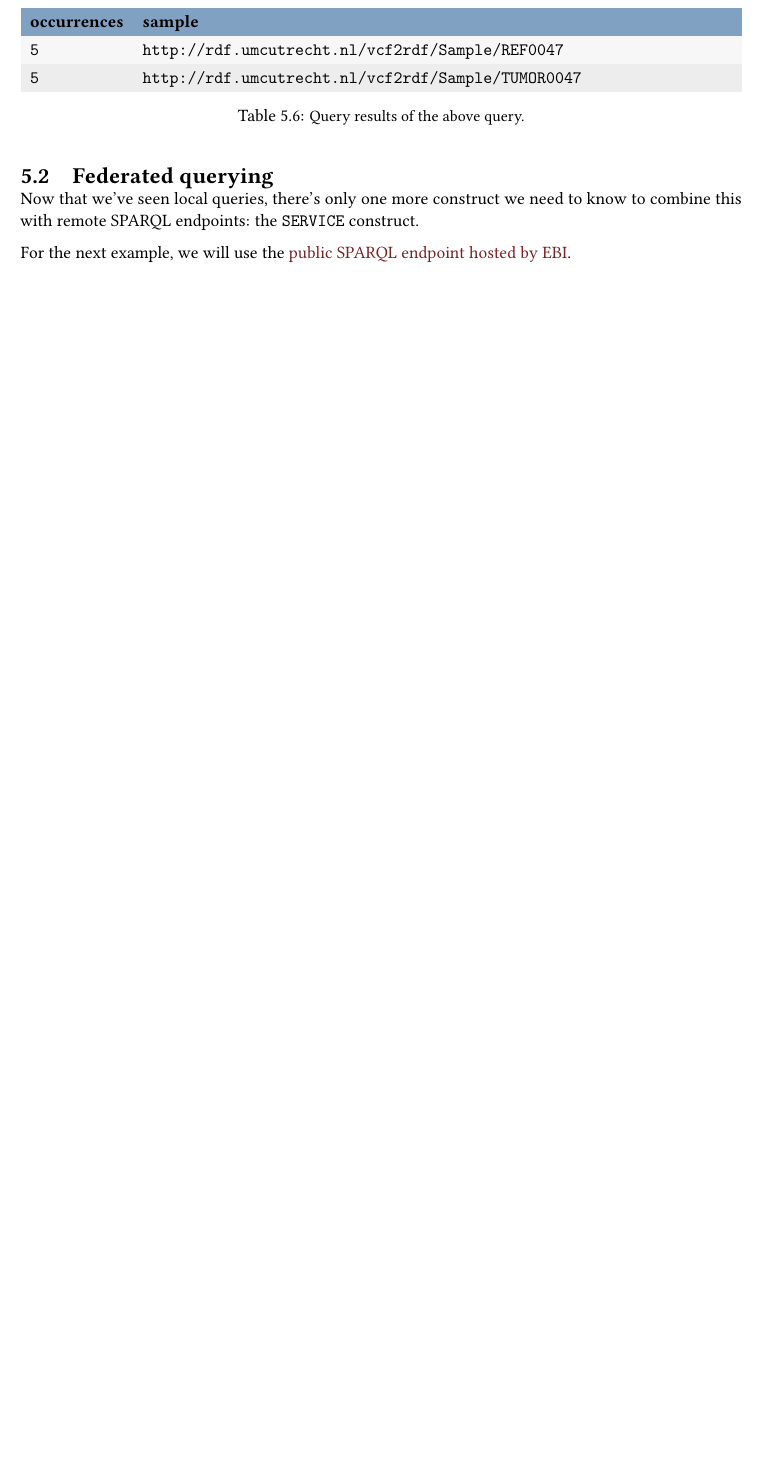
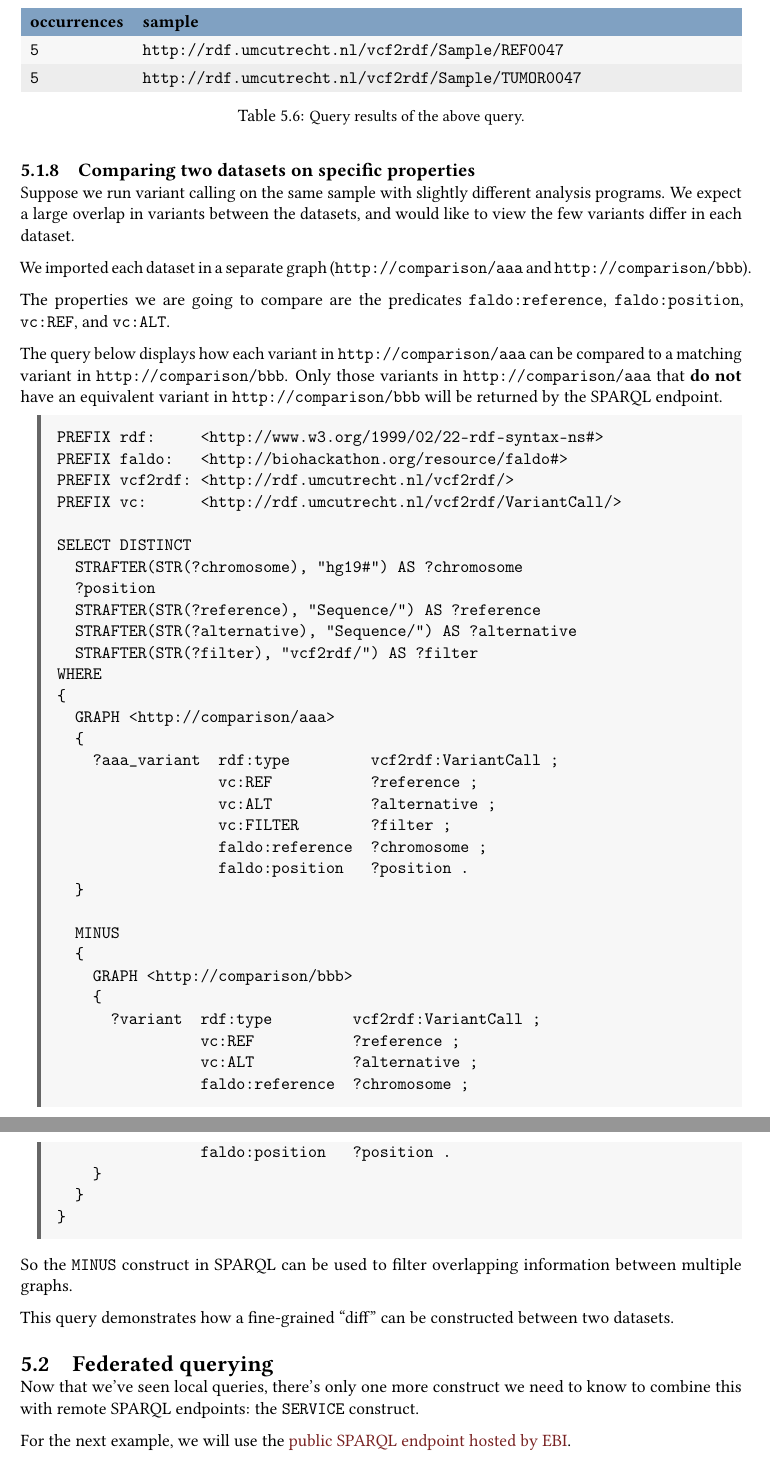
Before and after one commit to UMCUGenetics/sparqling-genomics, a LaTeX book (doc/sparqling-genomics.tex, which reads doc/information-retrieval.tex): part of page 19 of 21 before the commit and two parts of pages 19 and 20 of 22 after it, the two joined at a grey line, cut so that both start at the same text, the shorter picture padded with empty space. Compiled offline with pdfLaTeX.

Commit message:
doc: Add example for comparing two datasets with SPARQL.
* doc/information-retrieval.tex: Add section “Comparing two datasets on specific
  properties”.

```diff
--- a/doc/information-retrieval.tex
+++ b/doc/information-retrieval.tex
@@ -364,6 +364,70 @@ Which may yield the following table:
   \label{table:query-output-6}
 \end{table}
 
+\subsection{Comparing two datasets on specific properties}
+
+  Suppose we run variant calling on the same sample with slightly different
+  analysis programs.  We expect a large overlap in variants between the
+  datasets, and would like to view the few variants differ in each dataset.
+
+  We imported each dataset in a separate graph (\texttt{http://comparison/aaa}
+  and \texttt{http://comparison/bbb}).
+
+  The properties we are going to compare are the predicates \texttt{faldo:reference},
+  \texttt{faldo:position}, \texttt{vc:REF}, and \texttt{vc:ALT}.
+
+  The query below displays how each variant in \texttt{http://comparison/aaa}
+  can be compared to a matching variant in \texttt{http://comparison/bbb}.
+  Only those variants in \texttt{http://comparison/aaa} that \textbf{do not}
+  have an equivalent variant in \texttt{http://comparison/bbb} will be
+  returned by the SPARQL endpoint.
+
+\begin{siderules}
+\begin{verbatim}
+PREFIX rdf:     <http://www.w3.org/1999/02/22-rdf-syntax-ns#>
+PREFIX faldo:   <http://biohackathon.org/resource/faldo#>
+PREFIX vcf2rdf: <http://rdf.umcutrecht.nl/vcf2rdf/>
+PREFIX vc:      <http://rdf.umcutrecht.nl/vcf2rdf/VariantCall/>
+
+SELECT DISTINCT
+  STRAFTER(STR(?chromosome), "hg19#") AS ?chromosome
+  ?position
+  STRAFTER(STR(?reference), "Sequence/") AS ?reference
+  STRAFTER(STR(?alternative), "Sequence/") AS ?alternative
+  STRAFTER(STR(?filter), "vcf2rdf/") AS ?filter
+WHERE
+{
+  GRAPH <http://comparison/aaa>
+  {
+    ?aaa_variant  rdf:type         vcf2rdf:VariantCall ;
+                  vc:REF           ?reference ;
+                  vc:ALT           ?alternative ;
+                  vc:FILTER        ?filter ;
+                  faldo:reference  ?chromosome ;
+                  faldo:position   ?position .
+  }
+
+  MINUS
+  {
+    GRAPH <http://comparison/bbb>
+    {
+      ?variant  rdf:type         vcf2rdf:VariantCall ;
+                vc:REF           ?reference ;
+                vc:ALT           ?alternative ;
+                faldo:reference  ?chromosome ;
+                faldo:position   ?position .
+    }
+  }
+}
+\end{verbatim}
+\end{siderules}
+
+  So the \texttt{MINUS} construct in SPARQL can be used to filter overlapping
+  information between multiple graphs.
+
+  This query demonstrates how a fine-grained ``diff'' can be constructed
+  between two datasets.
+
 \section{Federated querying}
 \label{sec:federated-querying}
 
```
